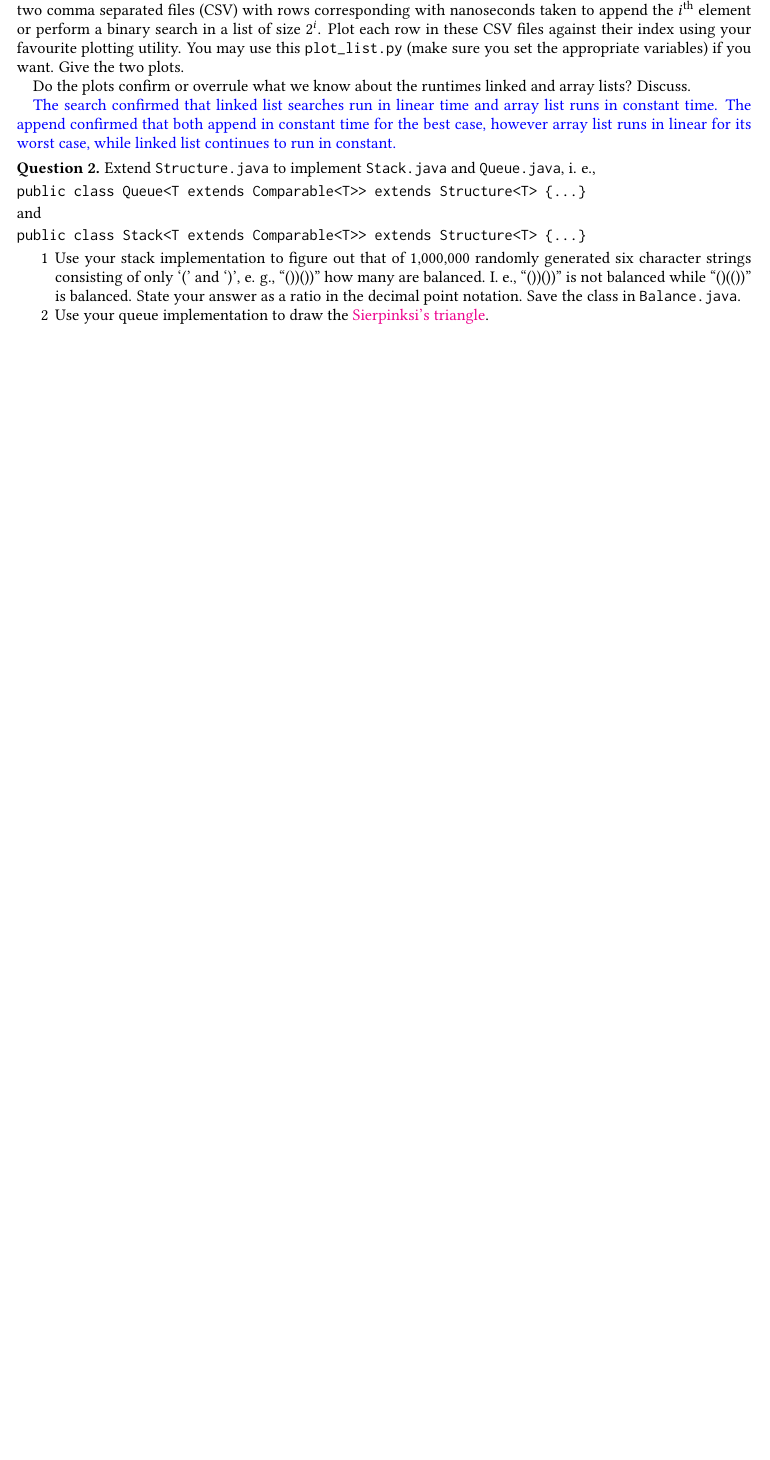
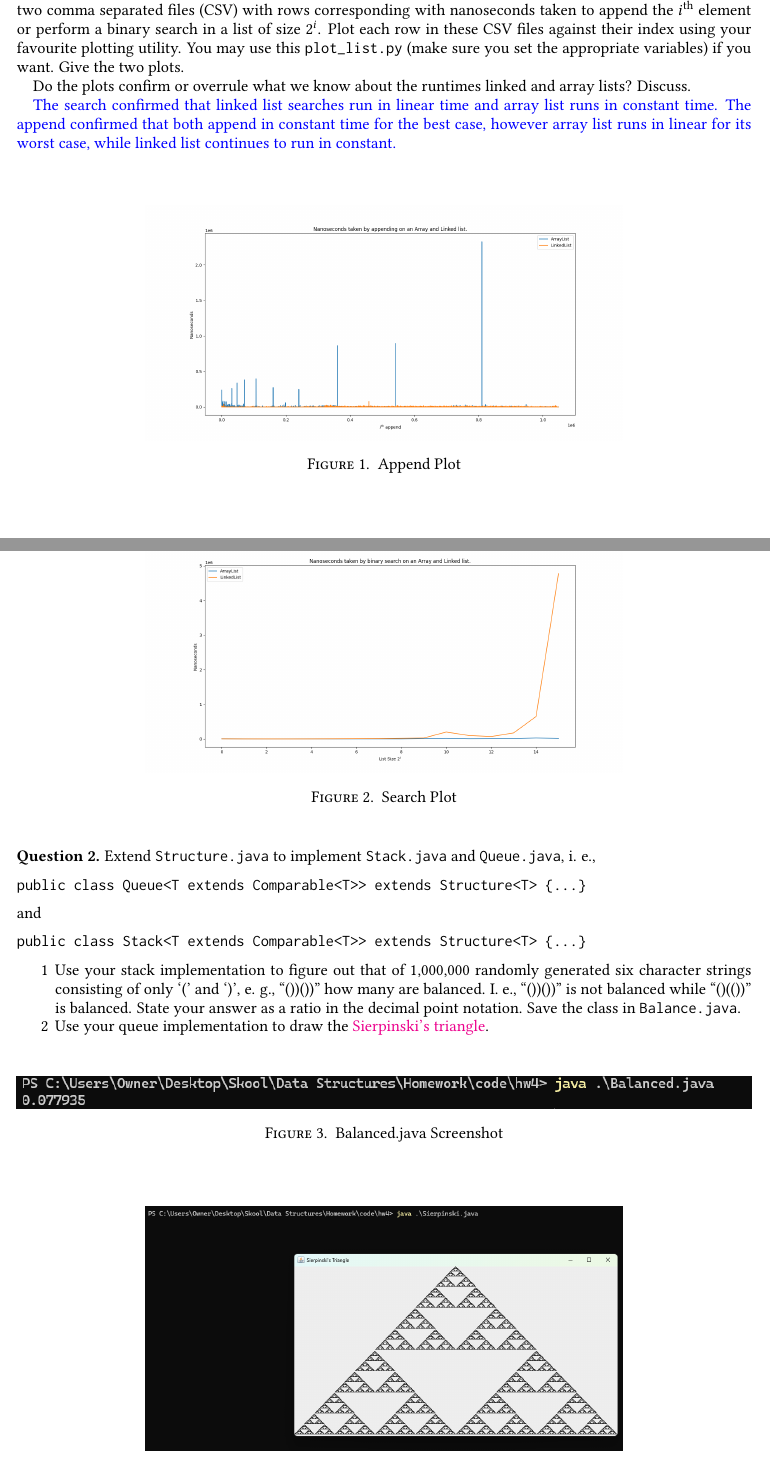
Before and after one commit to TxtrisSammi/Data-Structures-Homework, a LaTeX problem sheet (hw4.tex): part of the page before the commit and two parts of pages 1 and 2 of 3 after it, the two joined at a grey line, cut so that both start at the same text, the shorter picture padded with empty space. Compiled offline with pdfLaTeX.

Commit message:
Upload Images to LaTeX file

```diff
--- a/hw4.tex
+++ b/hw4.tex
@@ -49,6 +49,11 @@ linked and array lists? Discuss.
   while linked list continues to run in constant.
 \end{sol}
 
+\img<img>[0.65]{Append Plot}{./media/List_append.png}
+\img<img>[0.65]{Search Plot}{./media/List_search.png}
+
+\pagebreak
+
 \question Extend \texttt{Structure.java} to implement \texttt{Stack.java}
 and \texttt{Queue.java} \ie
 \begin{verbatim}
@@ -67,8 +72,13 @@ public class Stack<T extends Comparable<T>> extends Structure<T> {...}
         ratio in the decimal point notation. Save the class in
         \texttt{Balance.java}.
   \item Use your queue implementation to draw the
-        \href{https://en.wikipedia.org/wiki/Sierpi%C5%84ski_triangle}{Sierpinksi's triangle}.
+        \href{https://en.wikipedia.org/wiki/Sierpi%C5%84ski_triangle}{Sierpinski's triangle}.
 \end{enumerate}
+
+\img<img>[1]{Balanced.java Screenshot}{./media/BalancedScreenshot.png}
+\img<img>[0.65]{Sierpinski.java Screenshot}{./media/SierpinskiScreenshot.png}
+
+\pagebreak
 
 \begin{lstlisting}[language=Java]
 public class Sierpinski {
```
Also changed, not shown: code/hw4/Balanced.java (+2 -2 lines), media/BalancedScreenshot.png (added), media/BinaryHeapScreenshot.png (added), media/SierpinskiScreenshot.png (added), hw4.tex (4 more changed lines).
